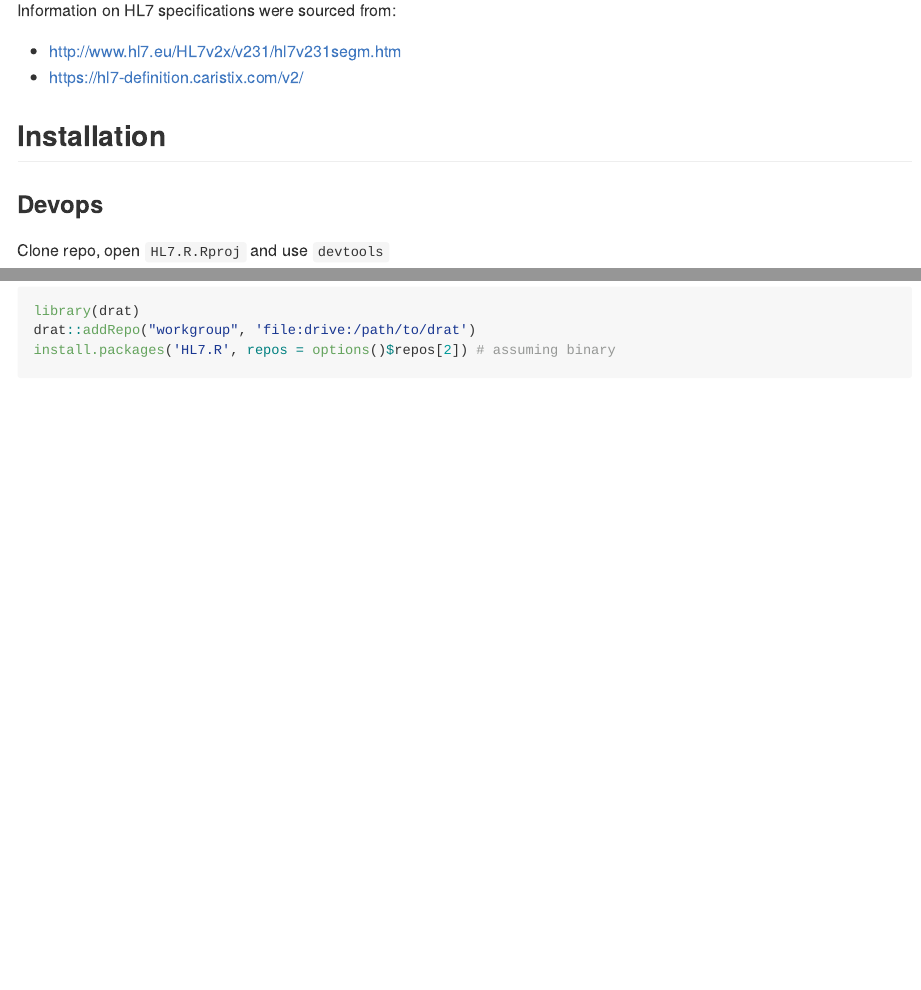
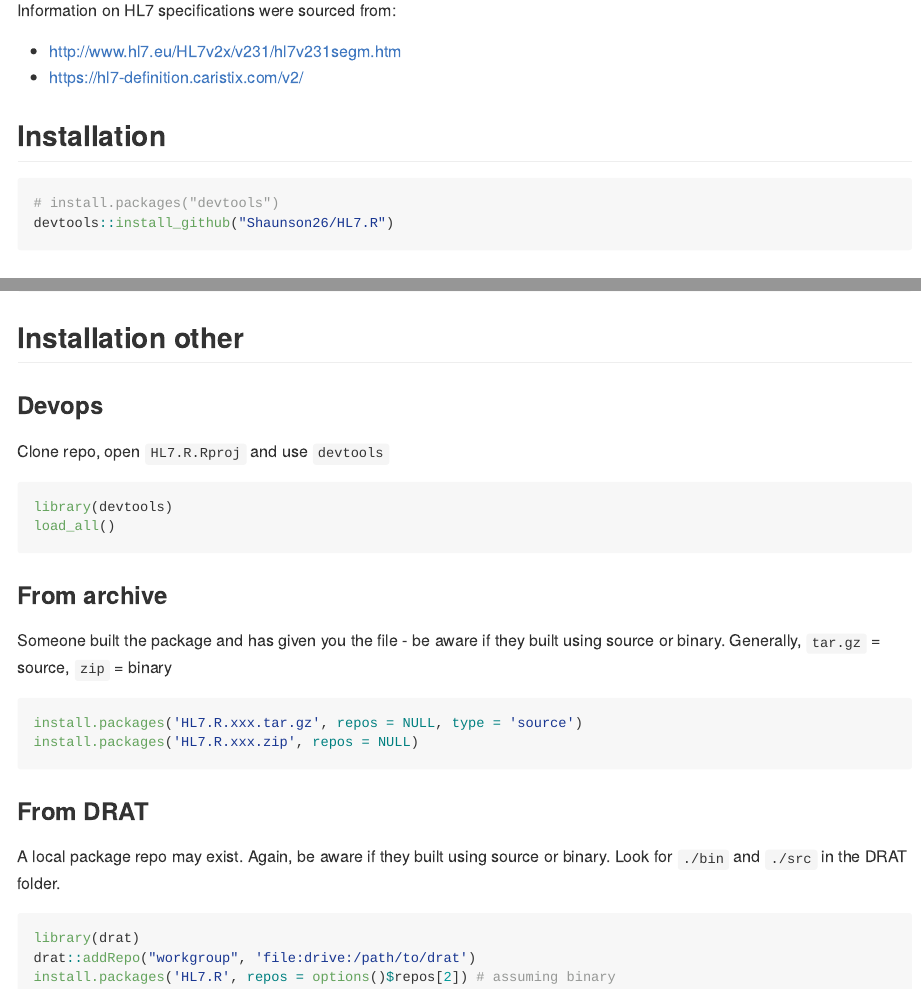
Before and after one commit to Shaunson26/HL7.R, an R Markdown document (README.Rmd): the page in a window 1100 px wide, from 200 px down, and a second part further down, joined at a grey line. Rendered offline with R 4.5, knitr and Pandoc, with nearby package versions; some code elsewhere in the file could not run offline; long lines of code are wrapped; badge pictures from the web are left out; common packages that the code uses without loading them are loaded.

Commit message:
README updated

````diff
--- a/README.Rmd
+++ b/README.Rmd
@@ -36,6 +36,9 @@ Information on HL7 specifications were sourced from:
 
 ## Installation
 
-### Devops
+``` r
+# install.packages("devtools")
+devtools::install_github("Shaunson26/HL7.R")
+```
 
-Clone repo, open `HL7.R.Rproj` and use `devtools`
+```{r, echo=F}
@@ -63,7 +47,3 @@ Look for `./bin` and `./src` in the DRAT folder.
-```{r, eval = F}
-library(drat)
-drat::addRepo("workgroup", 'file:drive:/path/to/drat')
-install.packages('HL7.R', repos = options()$repos[2]) # assuming binary
 ```
 
 ## Parsing a HL7
@@ -313,3 +293,35 @@ for(i in seq_along(hl7_build_list)){
   writeLines(hl7_build_list[[i]], con = path)
 }
 ```
+
+## Installation other
+
+### Devops
+
+Clone repo, open `HL7.R.Rproj` and use `devtools`
+
+```{r}
+library(devtools)
+load_all()
+```
+
+### From archive
+
+Someone built the package and has given you the file - be aware if they built using
+source or binary. Generally, `tar.gz` = source, `zip` = binary
+
+```{r, eval = F}
+install.packages('HL7.R.xxx.tar.gz', repos = NULL, type = 'source')
+install.packages('HL7.R.xxx.zip', repos = NULL)
+```
+
+### From DRAT
+
+A local package repo may exist. Again, be aware if they built using source or binary.
+Look for `./bin` and `./src` in the DRAT folder.
+
+```{r, eval = F}
+library(drat)
+drat::addRepo("workgroup", 'file:drive:/path/to/drat')
+install.packages('HL7.R', repos = options()$repos[2]) # assuming binary
+```
````
Also changed, not shown: README.md, README.Rmd (19 more changed lines), 4 other files.
